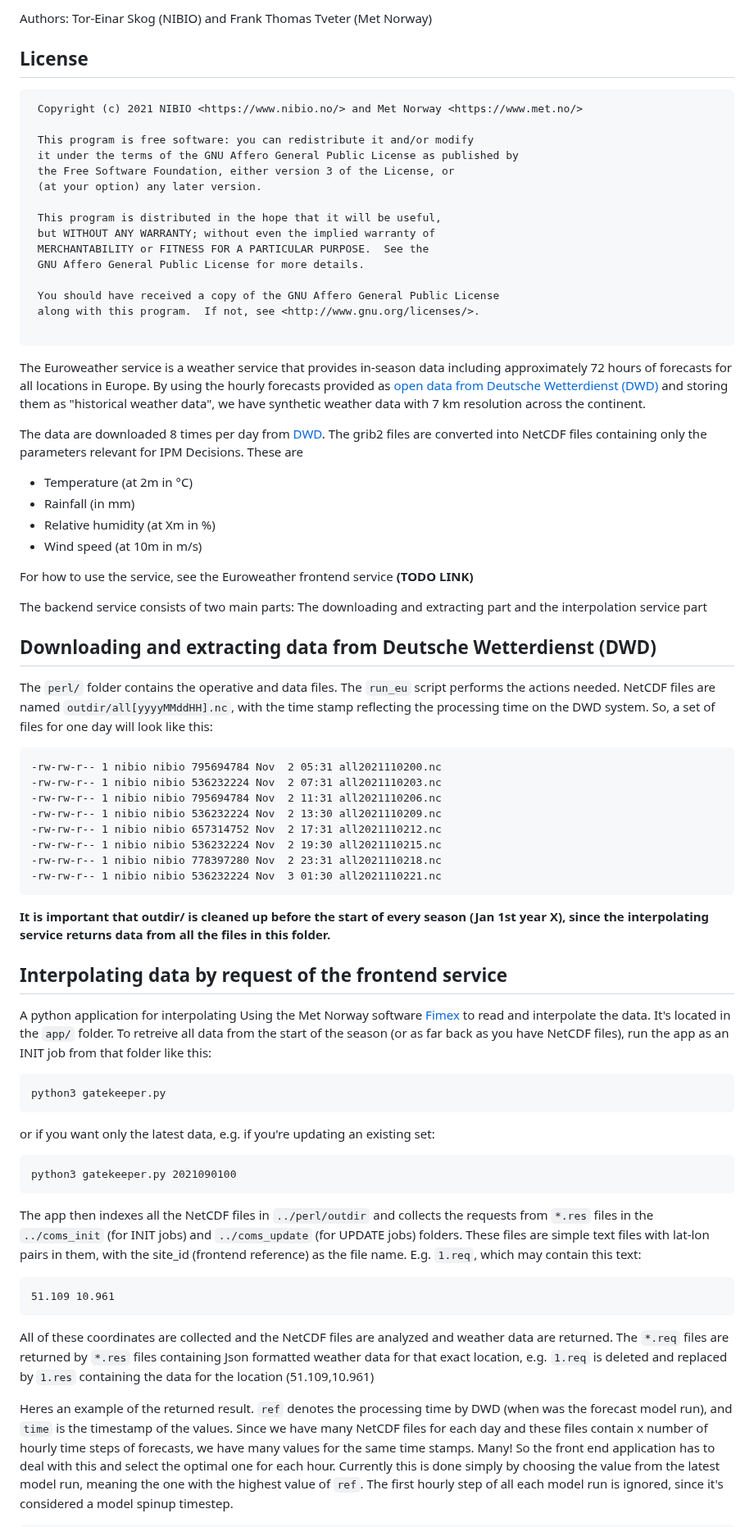
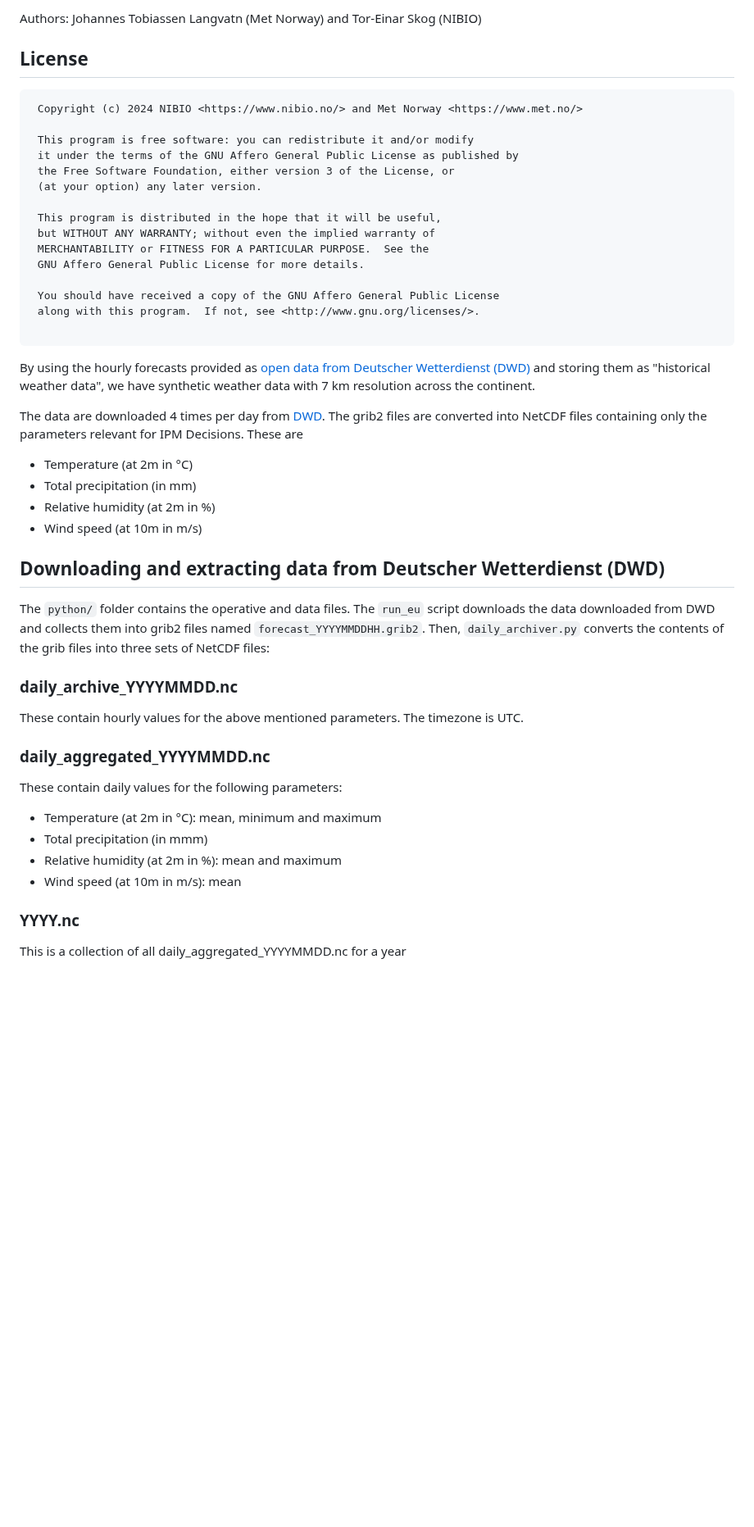
Before and after one commit to H2020-IPM-Decisions/Euroweather-backend, a Markdown page: README.md, the part around one of its changes. Shown at 82% size. GitHub-like rendering; blank space fills up the shorter version.

````diff
--- a/README.md
+++ b/README.md
@@ -12,9 +11,9 @@ The resulting Json data is consumed and stored for immediate access by the [Euro
 
-Authors: Tor-Einar Skog (NIBIO) and Frank Thomas Tveter (Met Norway)
+Authors: Johannes Tobiassen Langvatn (Met Norway) and Tor-Einar Skog (NIBIO)
 
 ## License
 ```
- Copyright (c) 2021 NIBIO <https://www.nibio.no/> and Met Norway <https://www.met.no/>
+ Copyright (c) 2024 NIBIO <https://www.nibio.no/> and Met Norway <https://www.met.no/>
 
  This program is free software: you can redistribute it and/or modify
  it under the terms of the GNU Affero General Public License as published by
@@ -31,56 +30,32 @@ Authors: Tor-Einar Skog (NIBIO) and Frank Thomas Tveter (Met Norway)
 
 ```
 
-The Euroweather service is a weather service that provides in-season data including approximately 72 hours of forecasts for all locations in Europe.
-By using the hourly forecasts provided as [open data from Deutsche Wetterdienst (DWD)](https://www.dwd.de/EN/ourservices/opendata/opendata.html) and storing them as "historical weather data", we have synthetic weather data
-with 7 km resolution across the continent.
+By using the hourly forecasts provided as [open data from Deutscher Wetterdienst (DWD)](https://www.dwd.de/EN/ourservices/opendata/opendata.html) and storing them as "historical weather data", we have synthetic weather data with 7 km resolution across the continent.
 
-The data are downloaded 8 times per day from [DWD](http://opendata.dwd.de/weather/nwp/icon-eu/grib/). The grib2 files are converted into NetCDF files containing
+The data are downloaded 4 times per day from [DWD](http://opendata.dwd.de/weather/nwp/icon-eu/grib/). The grib2 files are converted into NetCDF files containing
 only the parameters relevant for IPM Decisions. These are
 
 * Temperature (at 2m in &deg;C)
-* Rainfall (in mm)
-* Relative humidity (at Xm in %)
+* Total precipitation (in mm)
+* Relative humidity (at 2m in %)
 * Wind speed (at 10m in m/s)
 
-For how to use the service, see the Euroweather frontend service **(TODO LINK)**
 
-The backend service consists of two main parts: The downloading and extracting part and the interpolation service part
+## Downloading and extracting data from Deutscher Wetterdienst (DWD)
+The `python/` folder contains the operative and data files. The `run_eu` script downloads the data downloaded from DWD and collects them into grib2 files named `forecast_YYYYMMDDHH.grib2`. Then, `daily_archiver.py` converts the contents of the grib files into three sets of NetCDF files:
 
-## Downloading and extracting data from Deutsche Wetterdienst (DWD)
-The `perl/` folder contains the operative and data files. The `run_eu` script performs the actions needed. NetCDF files are named `outdir/all[yyyyMMddHH].nc`, with the time stamp reflecting the processing time on the DWD system. So, a set of files for one day will look like this:
+### daily_archive_YYYYMMDD.nc
+These contain hourly values for the above mentioned parameters. The timezone is UTC.
 
-```
--rw-rw-r-- 1 nibio nibio 795694784 Nov  2 05:31 all2021110200.nc
--rw-rw-r-- 1 nibio nibio 536232224 Nov  2 07:31 all2021110203.nc
--rw-rw-r-- 1 nibio nibio 795694784 Nov  2 11:31 all2021110206.nc
--rw-rw-r-- 1 nibio nibio 536232224 Nov  2 13:30 all2021110209.nc
--rw-rw-r-- 1 nibio nibio 657314752 Nov  2 17:31 all2021110212.nc
--rw-rw-r-- 1 nibio nibio 536232224 Nov  2 19:30 all2021110215.nc
--rw-rw-r-- 1 nibio nibio 778397280 Nov  2 23:31 all2021110218.nc
--rw-rw-r-- 1 nibio nibio 536232224 Nov  3 01:30 all2021110221.nc
-```
-**It is important that outdir/ is cleaned up before the start of every season (Jan 1st year X), since the interpolating service returns data from all the files in this folder.**
+### daily_aggregated_YYYYMMDD.nc
+These contain daily values for the following parameters:
 
-## Interpolating data by request of the frontend service
-A python application for interpolating Using the Met Norway software [Fimex](https://github.com/metno/fimex) to read and interpolate the data. It's located in the `app/` folder. To retreive all data from the start of the season (or as far back as you have NetCDF files), run the app as an INIT job from that folder like this:
+* Temperature (at 2m in &deg;C): mean, minimum and maximum
+* Total precipitation (in mmm)
+* Relative humidity (at 2m in %): mean and maximum
+* Wind speed (at 10m in m/s): mean
 
-```
-python3 gatekeeper.py
-```
-or if you want only the latest data, e.g. if you're updating an existing set:
-
-```
-python3 gatekeeper.py 2021090100
-```
-
- The app then indexes all the NetCDF files in `../perl/outdir` and collects the requests from `*.res` files in the `../coms_init` (for INIT jobs) and `../coms_update` (for UPDATE jobs) folders. These files are simple text files with lat-lon pairs in them, with the site_id (frontend reference) as the file name. E.g. `1.req`, which may contain this text:
-
-```
-51.109 10.961
-```
-All of these coordinates are collected and the NetCDF files are analyzed and weather data are returned. The `*.req` files are returned by `*.res` files containing Json formatted weather data for that exact location, e.g. `1.req` is deleted and replaced by `1.res` containing the data for the location (51.109,10.961)
-
-Heres an example of the returned result. `ref` denotes the processing time by DWD (when was the forecast model run), and `time` is the timestamp of the values. Since we have many NetCDF files for each day and these files contain x number of hourly time steps of forecasts, we have many values for the same time stamps. Many! So the front end application has to deal with this and select the optimal one for each hour. Currently this is done simply by choosing the value from the latest model run, meaning the one with the highest value of `ref`. The first hourly step of all each model run is ignored, since it's considered a model spinup timestep.
+### YYYY.nc
+This is a collection of all daily_aggregated_YYYYMMDD.nc for a year
 
 
````
Also changed, not shown: other parts of README.md (+17 -77 lines).
